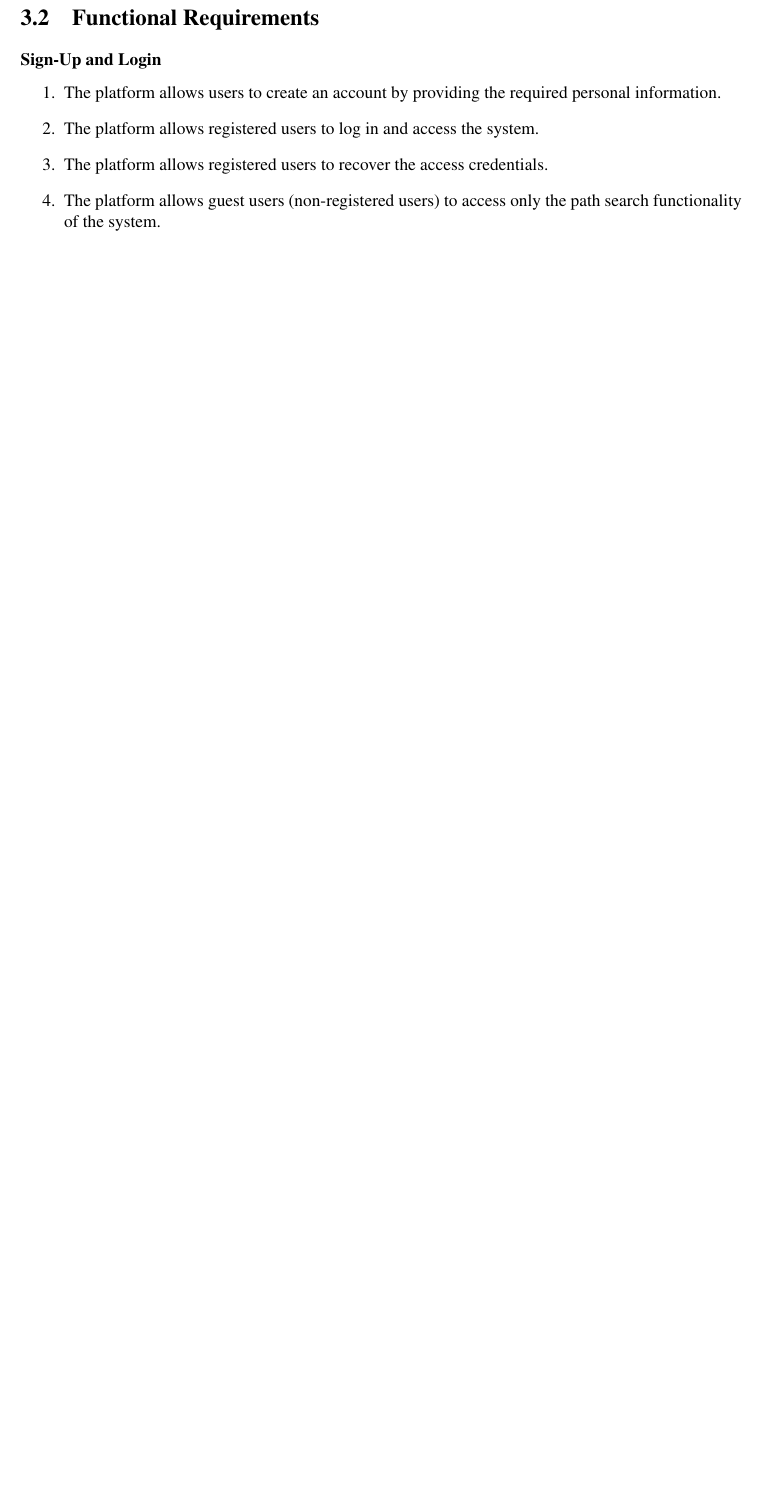
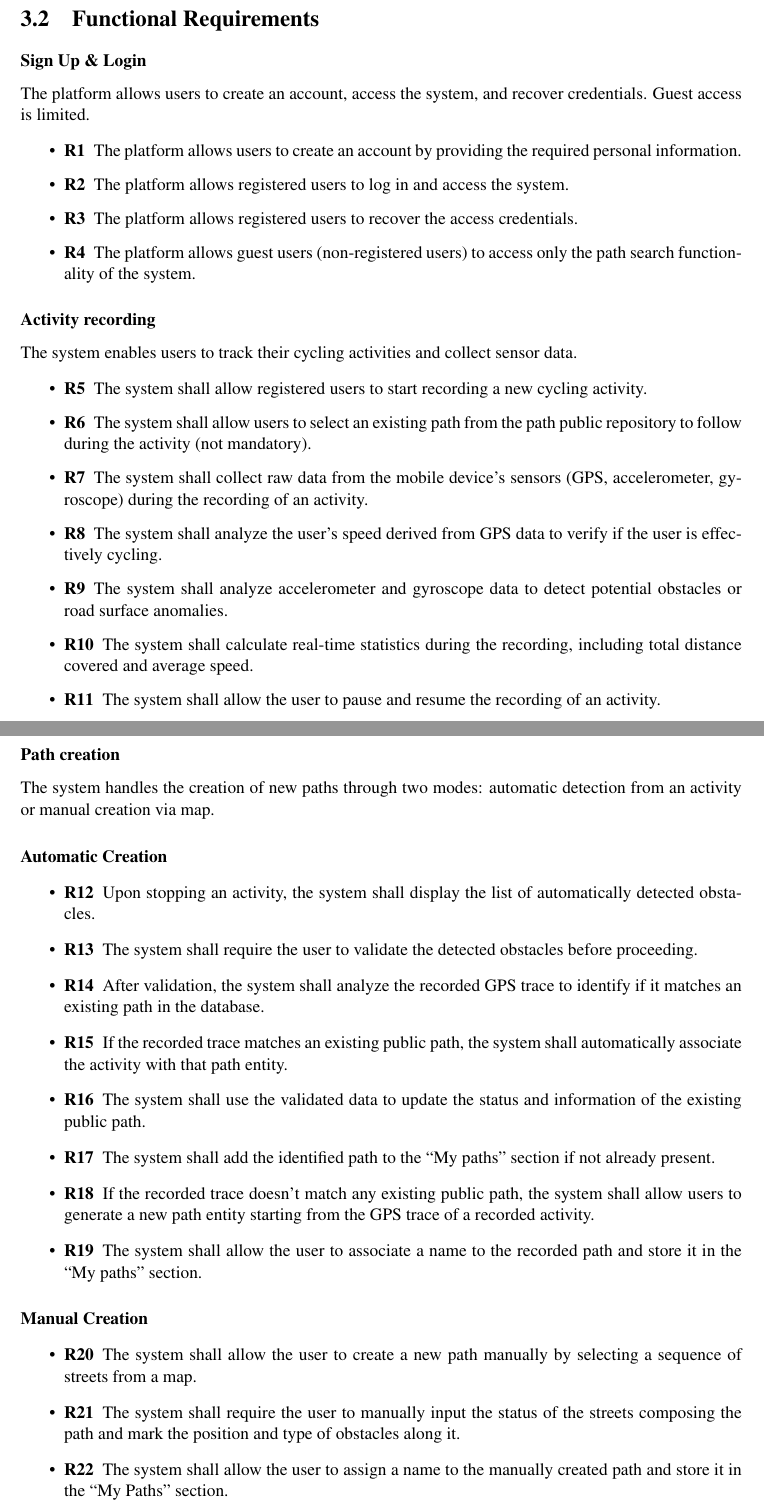
Before and after one commit to AlbertoSpezzapria/Best-Bike-Path, a LaTeX document (RASD/main.tex, which reads RASD/Files/3_requirements/2_functional_requirements.tex): part of page 15 of 18 before the commit and two parts of pages 18 and 19 of 22 after it, the two joined at a grey line, cut so that both start at the same text, the shorter picture padded with empty space. The pictures show the PDF file RASD/main.pdf that the author committed with the source.

Commit message:
add functional requirements

```diff
--- a/RASD/Files/3_requirements/2_functional_requirements.tex
+++ b/RASD/Files/3_requirements/2_functional_requirements.tex
@@ -1,10 +0,0 @@
-\subsubsection*{Sign-Up and Login}
-\begin{enumerate}
-    \item The platform allows users to create an account by providing the required personal information.
-    \item The platform allows registered users to log in and access the system.
-    \item The platform allows registered users to recover the access credentials.
-    \item The platform allows guest users (non-registered users) to access only the path search functionality of the system.
-\end{enumerate}
-\subsubsection*{Path search from origin to destination}
-\begin{enumerate}
-    \item The platform allow users to search for cycling paths based on a starting point and an ending point.
@@ -16,6 +1,10 @@
-\end{enumerate}
-\subsubsection*{Entering path condition information}
-\begin{enumerate}
-    \item The platform is able to detect when a registered user follows a path that is already available to the public and associate the activity with that path.
-    \item The platform allow registered users to update the condition information of a path, even without performing an activity on that path.
-\end{enumerate}
+\newcounter{reqcounter}
+\newcommand{\req}{\stepcounter{reqcounter}\item \textbf{R\thereqcounter}\enspace}
+
+% --- Inizio Contenuto ---
+
+\subsubsection{Sign Up \& Login}
+The platform allows users to create an account, access the system, and recover credentials. Guest access is limited.
+
+\begin{itemize}
+    \req The platform allows users to create an account by providing the required personal information.
@@ -22,3 +14,66 @@
+\end{itemize}
+
+\subsubsection{Activity recording}
+The system enables users to track their cycling activities and collect sensor data.
+
+\begin{itemize}
+    \req The system shall allow registered users to start recording a new cycling activity.
+    \req The system shall allow users to select an existing path from the path public repository to follow during the activity (not mandatory).
+    \req The system shall collect raw data from the mobile device’s sensors (GPS, accelerometer, gyroscope) during the recording of an activity.
+    \req The system shall analyze the user’s speed derived from GPS data to verify if the user is effectively cycling.
+    \req The system shall analyze accelerometer and gyroscope data to detect potential obstacles or road surface anomalies.
+    \req The system shall calculate real-time statistics during the recording, including total distance covered and average speed.
+    \req The system shall allow the user to pause and resume the recording of an activity.
+\end{itemize}
+
+\subsubsection{Path creation}
+The system handles the creation of new paths through two modes: automatic detection from an activity or manual creation via map.
+
+\paragraph{Automatic Creation}
+\begin{itemize}
+    \req Upon stopping an activity, the system shall display the list of automatically detected obstacles.
+    \req The system shall require the user to validate the detected obstacles before proceeding.
+    \req After validation, the system shall analyze the recorded GPS trace to identify if it matches an existing path in the database.
+
+    % Scenario: Match found
+    \req If the recorded trace matches an existing public path, the system shall automatically associate the activity with that path entity.
+    \req The system shall use the validated data to update the status and information of the existing public path.
+    \req The system shall add the identified path to the ``My paths'' section if not already present.
+
+    % Scenario: No match found
+    \req If the recorded trace doesn't match any existing public path, the system shall allow users to generate a new path entity starting from the GPS trace of a recorded activity.
+    \req The system shall allow the user to associate a name to the recorded path and store it in the ``My paths'' section.
+\end{itemize}
+
+\paragraph{Manual Creation}
+\begin{itemize}
+    \req The system shall allow the user to create a new path manually by selecting a sequence of streets from a map.
+    \req The system shall require the user to manually input the status of the streets composing the path and mark the position and type of obstacles along it.
+    \req The system shall allow the user to assign a name to the manually created path and store it in the ``My Paths'' section.
+\end{itemize}
+
+\subsubsection{Path search from origin to destination}
+\begin{itemize}
+    \req The platform allows users to search for cycling paths based on a starting point and an ending point.
+    \req The platform allows users to filter the search results based on the path parameters.
+\end{itemize}
+
+\subsubsection{Path ranking}
+\begin{itemize}
+    \req The platform is able to rank the available paths based on the path data, including the condition of each segment, the freshness of the information, and the effectiveness of the path in connecting the selected points.
+\end{itemize}
+
+\subsubsection{Entering path condition information}
+\begin{itemize}
+    \req The platform is able to detect when a registered user follows a path that is already available to the public and associate the activity with that path.
+    \req The platform allows registered users to update the condition information of a path, even without performing an activity on that path.
+\end{itemize}
+
+\subsubsection{Path management and publication}
+\begin{itemize}
+    \req The system shall allow users to edit the information (name, street status, obstacles) of any path they have created.
+    \req The system shall allow users to publish a stored path, making it available to the community.
+\end{itemize}
 
 \subsection{Use case diagrams}
 \subsection{Use cases}
```
Also changed, not shown: RASD/Files/3_requirements.tex (+1 -0 lines), RASD/Files/3_requirements/1_external_interface_requirements.tex (added, +98 -0 lines), RASD/main.pdf, RASD/Files/3_requirements/2_functional_requirements.tex (9 more changed lines), 9 other files.
